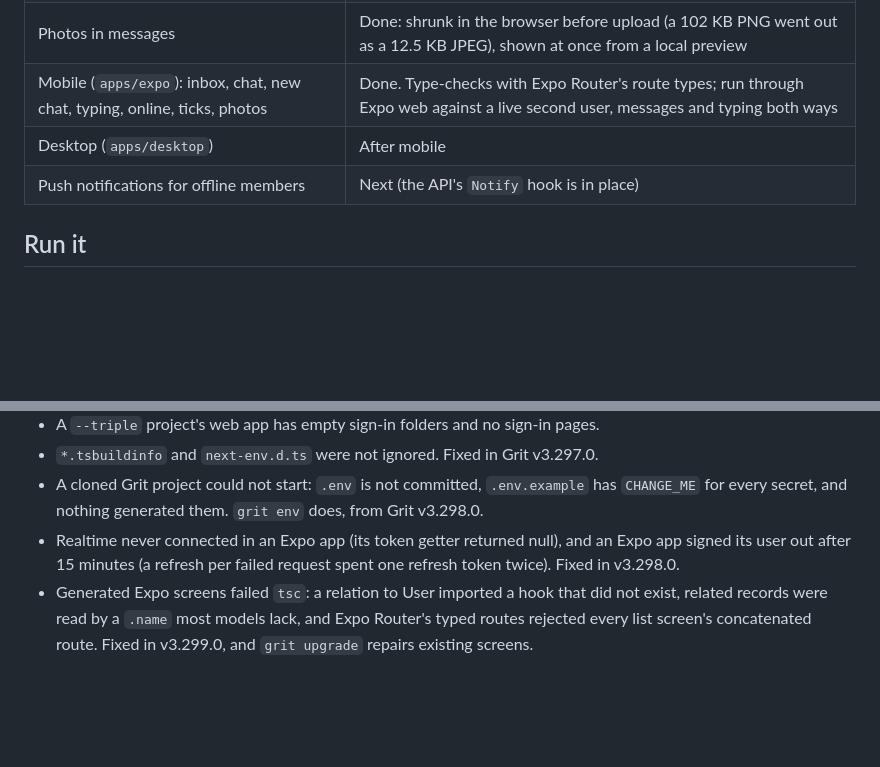
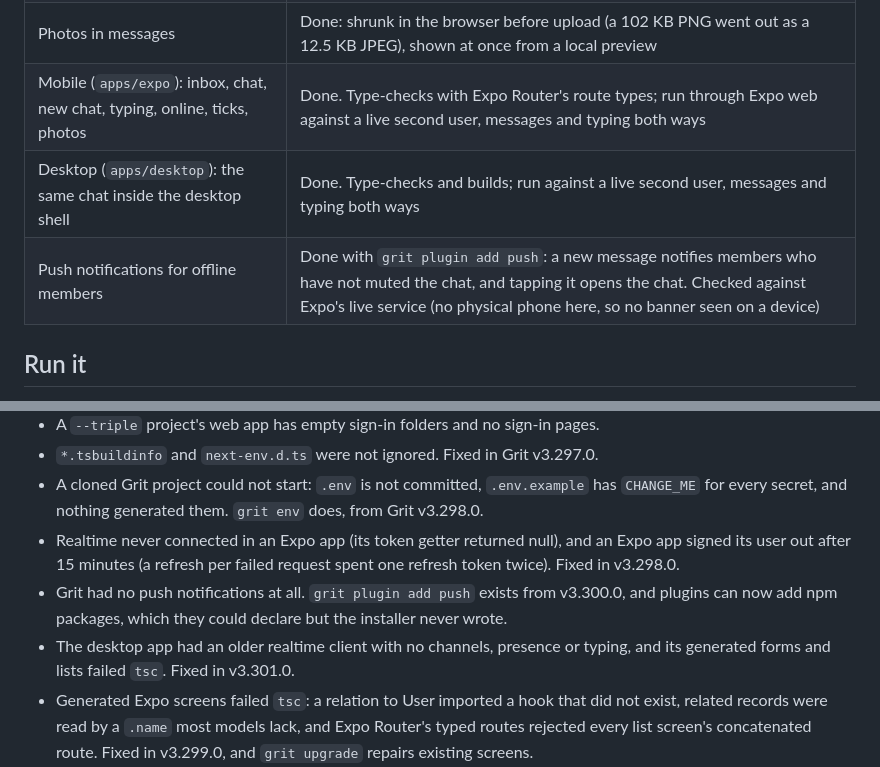
Before and after one commit to MUKE-coder/grit-whatsapp, a Markdown page: BLUEPRINT.md, 2 parts joined by grey strips. GitHub-like rendering; blank space fills up the shorter version.

Commit message:
docs: desktop and push status

```diff
--- a/BLUEPRINT.md
+++ b/BLUEPRINT.md
@@ -15,8 +15,8 @@ pieces from.
 | Web app (`apps/web`): sign in, inbox, chat, typing, online, ticks | Done, tested in a browser against a live second user |
 | Photos in messages | Done: shrunk in the browser before upload (a 102 KB PNG went out as a 12.5 KB JPEG), shown at once from a local preview |
 | Mobile (`apps/expo`): inbox, chat, new chat, typing, online, ticks, photos | Done. Type-checks with Expo Router's route types; run through Expo web against a live second user, messages and typing both ways |
-| Desktop (`apps/desktop`) | After mobile |
-| Push notifications for offline members | Next (the API's `Notify` hook is in place) |
+| Desktop (`apps/desktop`): the same chat inside the desktop shell | Done. Type-checks and builds; run against a live second user, messages and typing both ways |
+| Push notifications for offline members | Done with `grit plugin add push`: a new message notifies members who have not muted the chat, and tapping it opens the chat. Checked against Expo's live service (no physical phone here, so no banner seen on a device) |
 
 ## Run it
 
@@ -127,6 +127,10 @@ Building a blueprint is also a test of Grit. This one found:
   every secret, and nothing generated them. `grit env` does, from Grit v3.298.0.
 - Realtime never connected in an Expo app (its token getter returned null), and an Expo app signed its user
   out after 15 minutes (a refresh per failed request spent one refresh token twice). Fixed in v3.298.0.
+- Grit had no push notifications at all. `grit plugin add push` exists from v3.300.0, and plugins can now
+  add npm packages, which they could declare but the installer never wrote.
+- The desktop app had an older realtime client with no channels, presence or typing, and its generated
+  forms and lists failed `tsc`. Fixed in v3.301.0.
 - Generated Expo screens failed `tsc`: a relation to User imported a hook that did not exist, related
   records were read by a `.name` most models lack, and Expo Router's typed routes rejected every list
   screen's concatenated route. Fixed in v3.299.0, and `grit upgrade` repairs existing screens.
```
